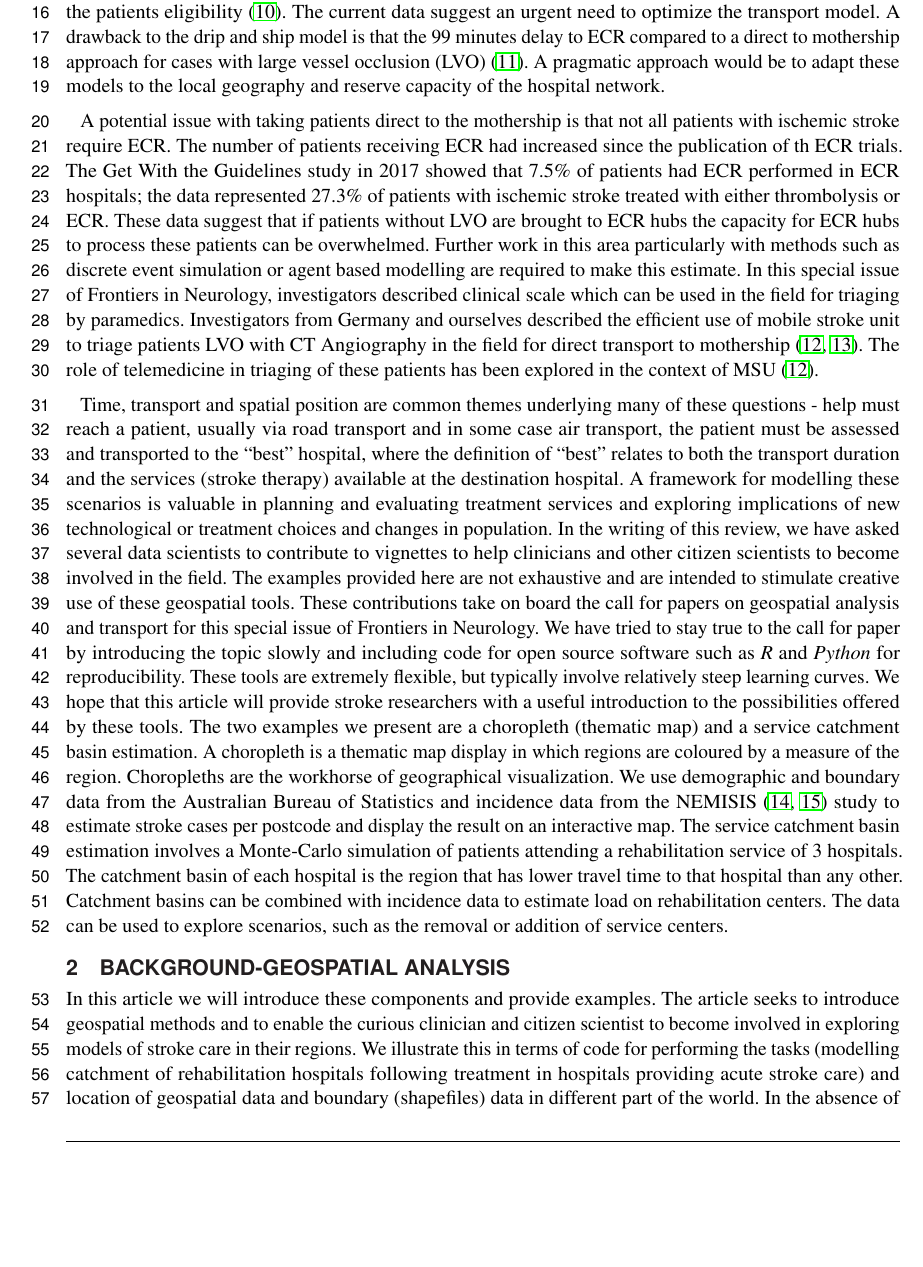
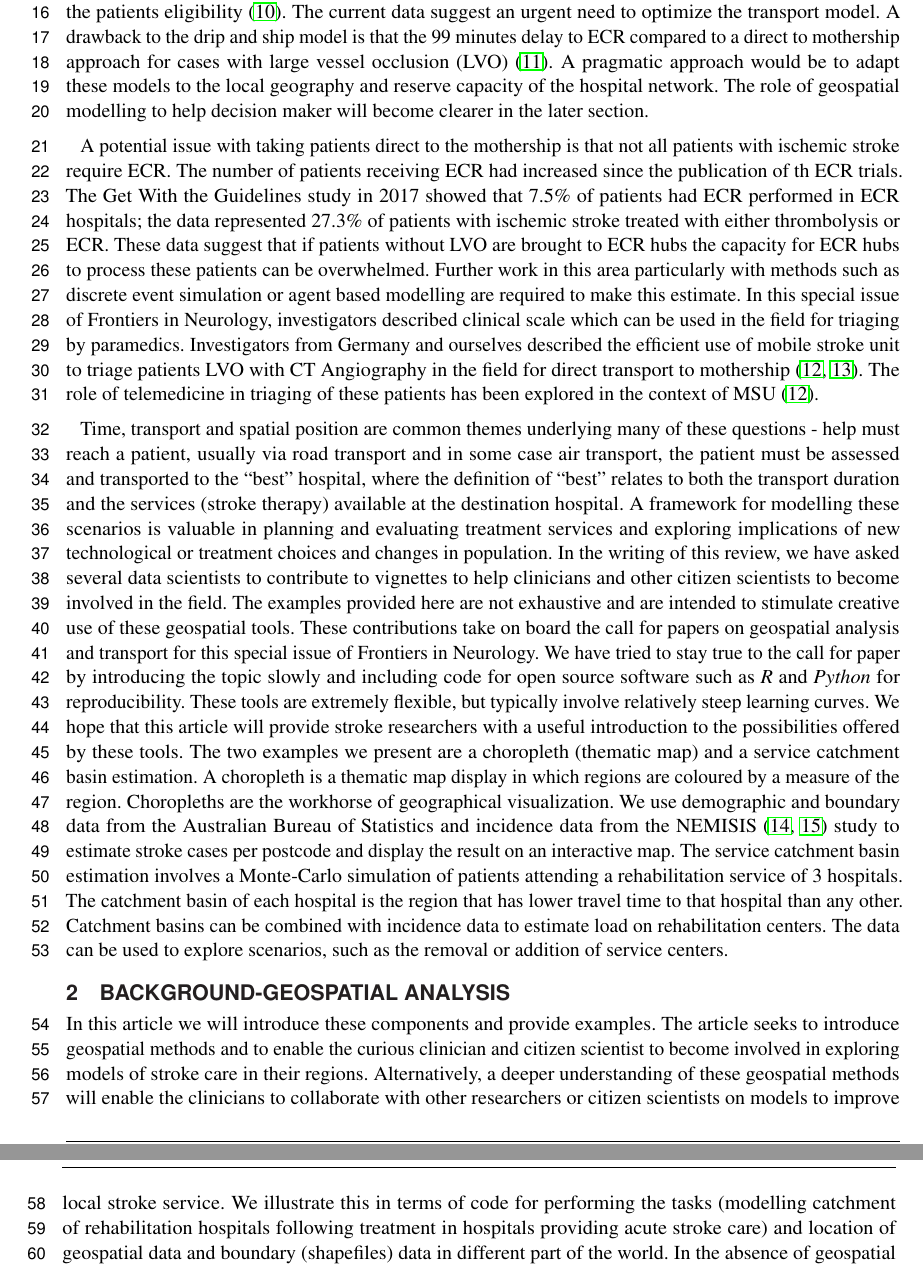
Before and after one commit to richardbeare/GeospatialStroke, a LaTeX document (article/geospatial-stroke.tex): part of page 2 of 17 before the commit and two parts of pages 2 and 3 of 17 after it, the two joined at a grey line, cut so that both start at the same text, the shorter picture padded with empty space. Compiled offline with pdfLaTeX.

Commit message:
Update geospatial-stroke.tex

```diff
--- a/article/geospatial-stroke.tex
+++ b/article/geospatial-stroke.tex
@@ -106,7 +106,7 @@ that the 99 minutes delay to ECR compared to a direct to mothership
 approach for cases with large vessel occlusion (LVO)
 \cite{froehler2017interhospital}. A pragmatic approach would be to
 adapt these models to the local geography and reserve capacity of the
-hospital network.
+hospital network. The role of geospatial modelling to help decision maker will become clearer in the later section.
 
 A potential issue with taking patients direct to the mothership is
 that not all patients with ischemic stroke require ECR. The number of
@@ -200,7 +200,7 @@ removal or addition of service centers.
 In this article we will introduce these components and provide
 examples. The article seeks to introduce geospatial methods and to
 enable the curious clinician and citizen scientist to become involved
-in exploring models of stroke care in their regions. We illustrate
+in exploring models of stroke care in their regions. Alternatively, a deeper understanding of these geospatial methods will enable the clinicians to collaborate with other researchers or citizen scientists on models to improve local stroke service. We illustrate
 this in terms of code for performing the tasks (modelling catchment of
 rehabilitation hospitals following treatment in hospitals providing
 acute stroke care) and location of geospatial data and boundary
```
Also changed, not shown: article/geospatial-stroke.tex (6 more changed lines).
